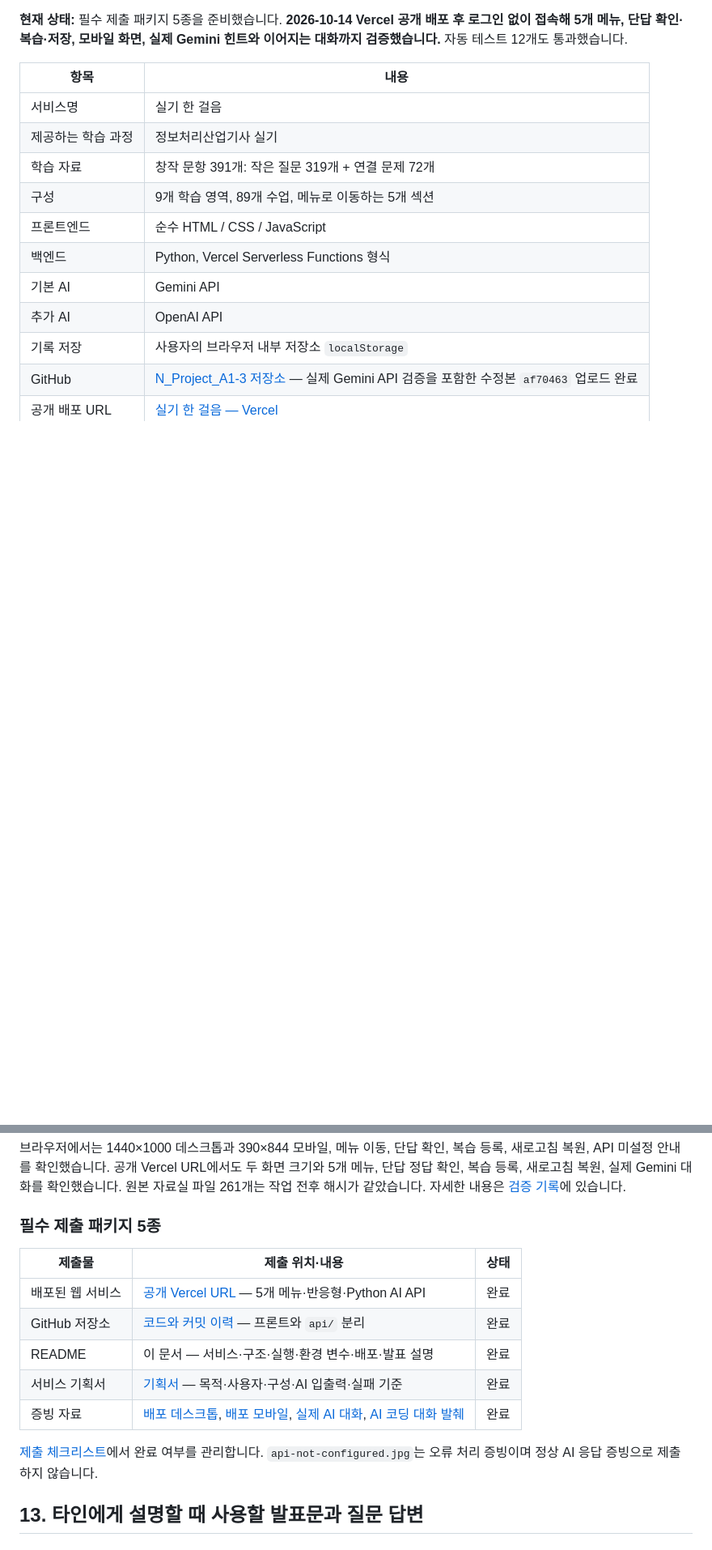
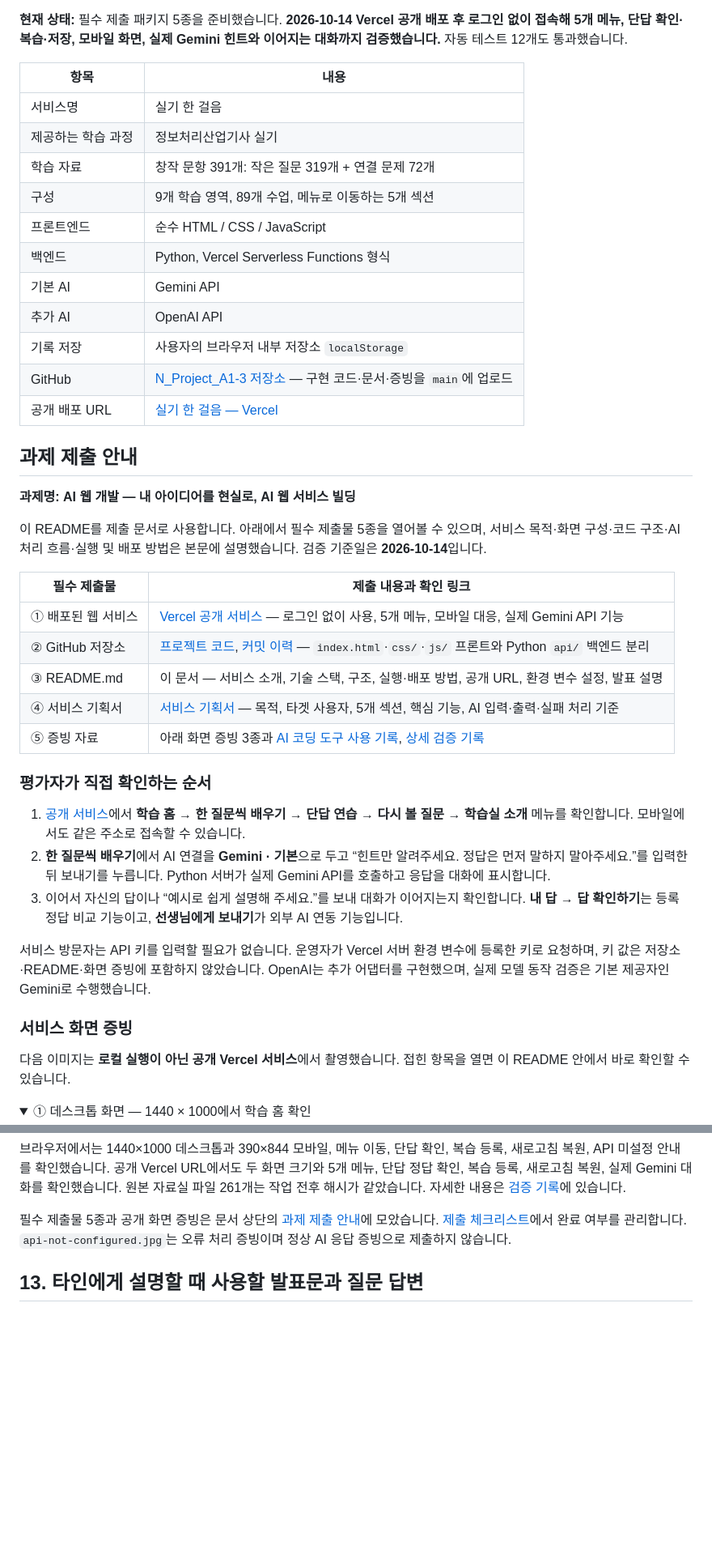
Before and after one commit to larklaon/N_Project_A1-3, a Markdown page: README.md, 2 parts joined by grey strips. Shown at 81% size. Drawn GitHub-style; folded sections open; blank space fills up the shorter version.

```diff
--- a/README.md
+++ b/README.md
@@ -17,5 +17,35 @@
 | 기본 AI | Gemini API |
 | 추가 AI | OpenAI API |
 | 기록 저장 | 사용자의 브라우저 내부 저장소 `localStorage` |
-| GitHub | [N_Project_A1-3 저장소](https://github.com/larklaon/N_Project_A1-3) — 실제 Gemini API 검증을 포함한 수정본 `af70463` 업로드 완료 |
+| GitHub | [N_Project_A1-3 저장소](https://github.com/larklaon/N_Project_A1-3) — 구현 코드·문서·증빙을 `main`에 업로드 |
 | 공개 배포 URL | [실기 한 걸음 — Vercel](https://n-project-a1-3.vercel.app/) |
+
+## 과제 제출 안내
+
+**과제명: AI 웹 개발 — 내 아이디어를 현실로, AI 웹 서비스 빌딩**
+
+이 README를 제출 문서로 사용합니다. 아래에서 필수 제출물 5종을 열어볼 수 있으며, 서비스 목적·화면 구성·코드 구조·AI 처리 흐름·실행 및 배포 방법은 본문에 설명했습니다. 검증 기준일은 **2026-10-14**입니다.
+
+| 필수 제출물 | 제출 내용과 확인 링크 |
+| --- | --- |
+| ① 배포된 웹 서비스 | [Vercel 공개 서비스](https://n-project-a1-3.vercel.app/) — 로그인 없이 사용, 5개 메뉴, 모바일 대응, 실제 Gemini API 기능 |
+| ② GitHub 저장소 | [프로젝트 코드](https://github.com/larklaon/N_Project_A1-3), [커밋 이력](https://github.com/larklaon/N_Project_A1-3/commits/main/) — `index.html`·`css/`·`js/` 프론트와 Python `api/` 백엔드 분리 |
+| ③ README.md | 이 문서 — 서비스 소개, 기술 스택, 구조, 실행·배포 방법, 공개 URL, 환경 변수 설정, 발표 설명 |
+| ④ 서비스 기획서 | [서비스 기획서](docs/service-plan.md) — 목적, 타겟 사용자, 5개 섹션, 핵심 기능, AI 입력·출력·실패 처리 기준 |
+| ⑤ 증빙 자료 | 아래 화면 증빙 3종과 [AI 코딩 도구 사용 기록](docs/ai-coding-log.md), [상세 검증 기록](docs/verification.md) |
+
+### 평가자가 직접 확인하는 순서
+
+1. [공개 서비스](https://n-project-a1-3.vercel.app/)에서 **학습 홈 → 한 질문씩 배우기 → 단답 연습 → 다시 볼 질문 → 학습실 소개** 메뉴를 확인합니다. 모바일에서도 같은 주소로 접속할 수 있습니다.
+2. **한 질문씩 배우기**에서 AI 연결을 **Gemini · 기본**으로 두고 “힌트만 알려주세요. 정답은 먼저 말하지 말아주세요.”를 입력한 뒤 보내기를 누릅니다. Python 서버가 실제 Gemini API를 호출하고 응답을 대화에 표시합니다.
+3. 이어서 자신의 답이나 “예시로 쉽게 설명해 주세요.”를 보내 대화가 이어지는지 확인합니다. **내 답 → 답 확인하기**는 등록 정답 비교 기능이고, **선생님에게 보내기**가 외부 AI 연동 기능입니다.
+
+서비스 방문자는 API 키를 입력할 필요가 없습니다. 운영자가 Vercel 서버 환경 변수에 등록한 키로 요청하며, 키 값은 저장소·README·화면 증빙에 포함하지 않았습니다. OpenAI는 추가 어댑터를 구현했으며, 실제 모델 동작 검증은 기본 제공자인 Gemini로 수행했습니다.
+
+### 서비스 화면 증빙
+
+다음 이미지는 **로컬 실행이 아닌 공개 Vercel 서비스**에서 촬영했습니다. 접힌 항목을 열면 이 README 안에서 바로 확인할 수 있습니다.
+
+<details>
+<summary>① 데스크톱 화면 — 1440 × 1000에서 학습 홈 확인</summary>
+
@@ -573,17 +651,7 @@ node --test tests/tutor.test.mjs
 
 브라우저에서는 1440×1000 데스크톱과 390×844 모바일, 메뉴 이동, 단답 확인, 복습 등록, 새로고침 복원, API 미설정 안내를 확인했습니다. 공개 Vercel URL에서도 두 화면 크기와 5개 메뉴, 단답 정답 확인, 복습 등록, 새로고침 복원, 실제 Gemini 대화를 확인했습니다. 원본 자료실 파일 261개는 작업 전후 해시가 같았습니다. 자세한 내용은 [검증 기록](docs/verification.md)에 있습니다.
 
-### 필수 제출 패키지 5종
-
-| 제출물 | 제출 위치·내용 | 상태 |
-| --- | --- | --- |
-| 배포된 웹 서비스 | [공개 Vercel URL](https://n-project-a1-3.vercel.app/) — 5개 메뉴·반응형·Python AI API | 완료 |
-| GitHub 저장소 | [코드와 커밋 이력](https://github.com/larklaon/N_Project_A1-3) — 프론트와 `api/` 분리 | 완료 |
-| README | 이 문서 — 서비스·구조·실행·환경 변수·배포·발표 설명 | 완료 |
-| 서비스 기획서 | [기획서](docs/service-plan.md) — 목적·사용자·구성·AI 입출력·실패 기준 | 완료 |
-| 증빙 자료 | [배포 데스크톱](docs/evidence/vercel-desktop-home.jpg), [배포 모바일](docs/evidence/vercel-mobile-home.jpg), [실제 AI 대화](docs/evidence/vercel-ai-conversation.jpg), [AI 코딩 대화 발췌](docs/ai-coding-log.md) | 완료 |
-
-[제출 체크리스트](docs/submission-checklist.md)에서 완료 여부를 관리합니다. `api-not-configured.jpg`는 오류 처리 증빙이며 정상 AI 응답 증빙으로 제출하지 않습니다.
+필수 제출물 5종과 공개 화면 증빙은 문서 상단의 [과제 제출 안내](#과제-제출-안내)에 모았습니다. [제출 체크리스트](docs/submission-checklist.md)에서 완료 여부를 관리합니다. `api-not-configured.jpg`는 오류 처리 증빙이며 정상 AI 응답 증빙으로 제출하지 않습니다.
 
 ## 13. 타인에게 설명할 때 사용할 발표문과 질문 답변
 
```
Also changed, not shown: other parts of README.md (+48 -0 lines).
